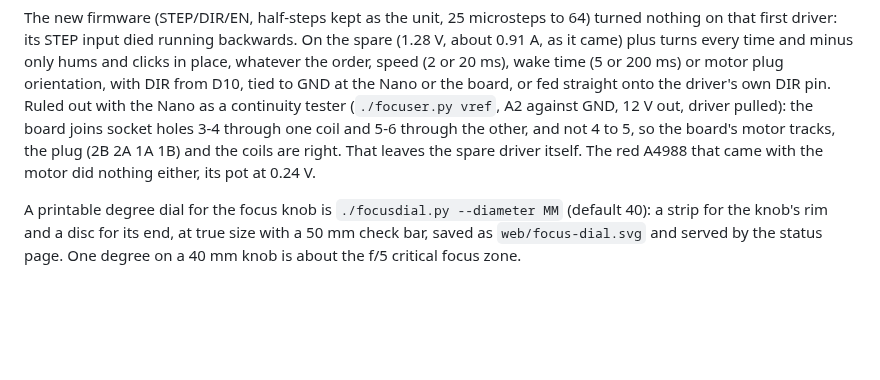
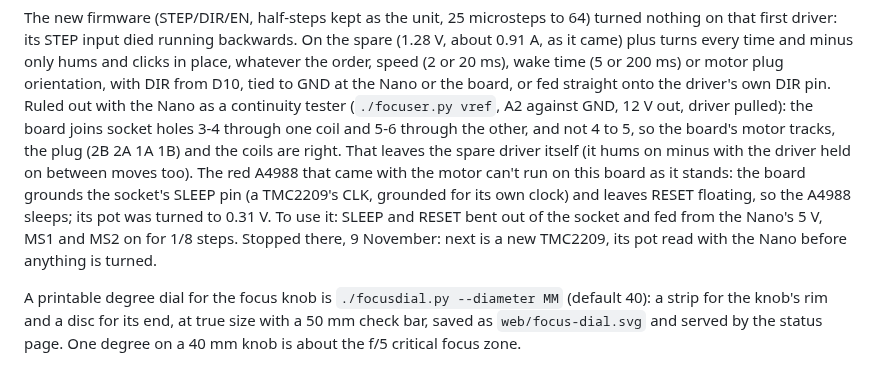
Before and after one commit to Ryan-Clinton/telescopeyoke, a Markdown page: docs/focuser.md, the part around the change. Rendered like a GitHub page; blank space fills up the shorter version.

Commit message:
focuser.md: the board grounds SLEEP, so the A4988 sleeps; the spare TMC2209 hums with the driver held on too
Co-Authored-By: Claude Opus 5.5 <noreply@anthropic.com>

```diff
--- a/docs/focuser.md
+++ b/docs/focuser.md
@@ -498,8 +498,14 @@ driver's own DIR pin. Ruled out with the Nano as a continuity tester
 (`./focuser.py vref`, A2 against GND, 12 V out, driver pulled): the board
 joins socket holes 3-4 through one coil and 5-6 through the other, and
 not 4 to 5, so the board's motor tracks, the plug (2B 2A 1A 1B) and the
-coils are right. That leaves the spare driver itself. The red A4988 that
-came with the motor did nothing either, its pot at 0.24 V.
+coils are right. That leaves the spare driver itself (it hums on minus
+with the driver held on between moves too). The red A4988 that came with
+the motor can't run on this board as it stands: the board grounds the
+socket's SLEEP pin (a TMC2209's CLK, grounded for its own clock) and leaves
+RESET floating, so the A4988 sleeps; its pot was turned to 0.31 V. To use
+it: SLEEP and RESET bent out of the socket and fed from the Nano's 5 V, MS1
+and MS2 on for 1/8 steps. Stopped there, 9 November: next is a new
+TMC2209, its pot read with the Nano before anything is turned.
 
 
 A printable degree dial for the focus knob is `./focusdial.py --diameter MM` (default 40): a strip for the knob's rim and a disc for its end, at true size with a 50 mm check bar, saved as `web/focus-dial.svg` and served by the status page. One degree on a 40 mm knob is about the f/5 critical focus zone.
```
